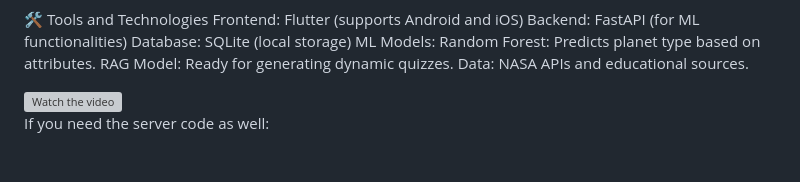
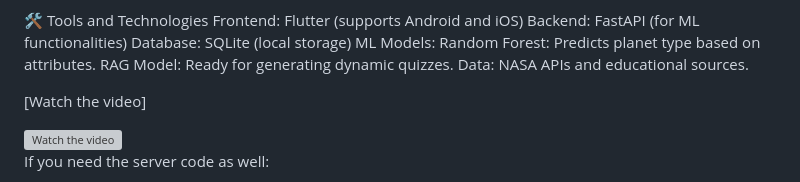
Before and after one commit to Amulya-sg/Cosmic-Quest-Chronicles-of-Exploration-, a Markdown page: README.md, the part around the change. Drawn GitHub-style; blank space fills up the shorter version; grey boxes are pictures that could not be loaded.

```diff
--- a/README.md
+++ b/README.md
@@ -19,6 +19,8 @@ ML Models:
 Random Forest: Predicts planet type based on attributes.
 RAG Model: Ready for generating dynamic quizzes.
 Data: NASA APIs and educational sources.
+
+[Watch the video]
 
 <a href="https://www.youtube.com/watch?v=6Aak5CJKcW8" target="_blank">
     <img src="https://img.youtube.com/vi/6Aak5CJKcW8/0.jpg" alt="Watch the video" style="width: 100%; max-width: 600px;">
```
